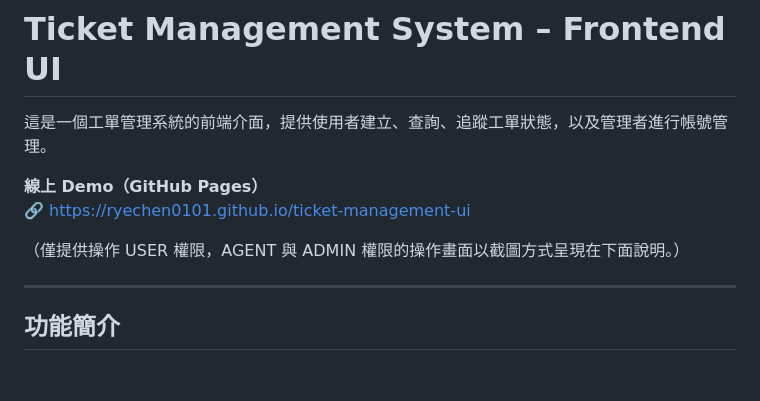
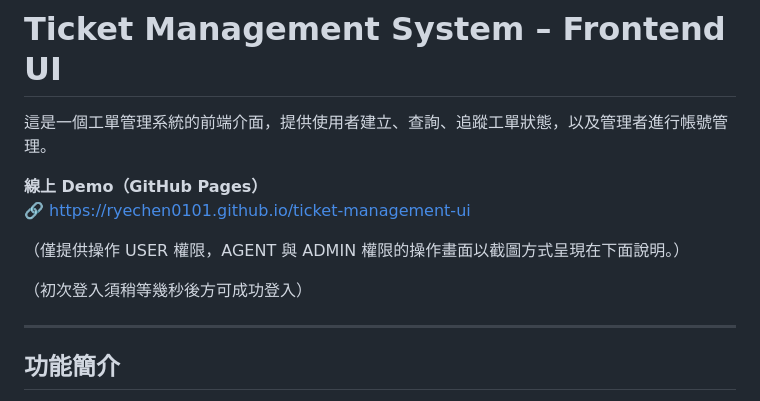
Before and after one commit to ryechen0101/ticket-management-ui, a Markdown page: README.md, the part around the change. Drawn GitHub-style; blank space fills up the shorter version.

```diff
--- a/README.md
+++ b/README.md
@@ -6,6 +6,8 @@
 🔗 https://ryechen0101.github.io/ticket-management-ui
 
 （僅提供操作 USER 權限，AGENT 與 ADMIN 權限的操作畫面以截圖方式呈現在下面說明。）
+
+（初次登入須稍等幾秒後方可成功登入）
 
 ---
 
```
